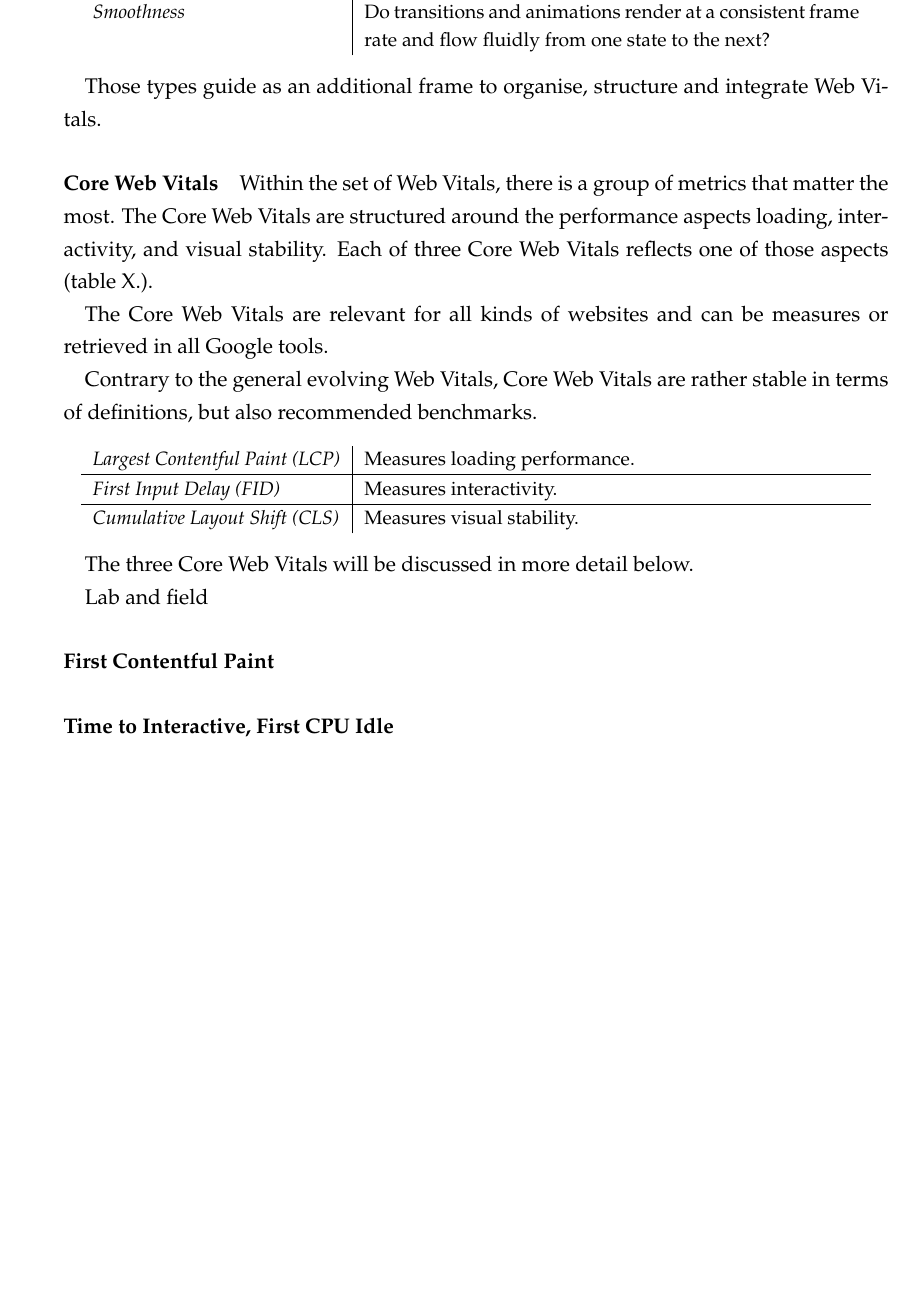
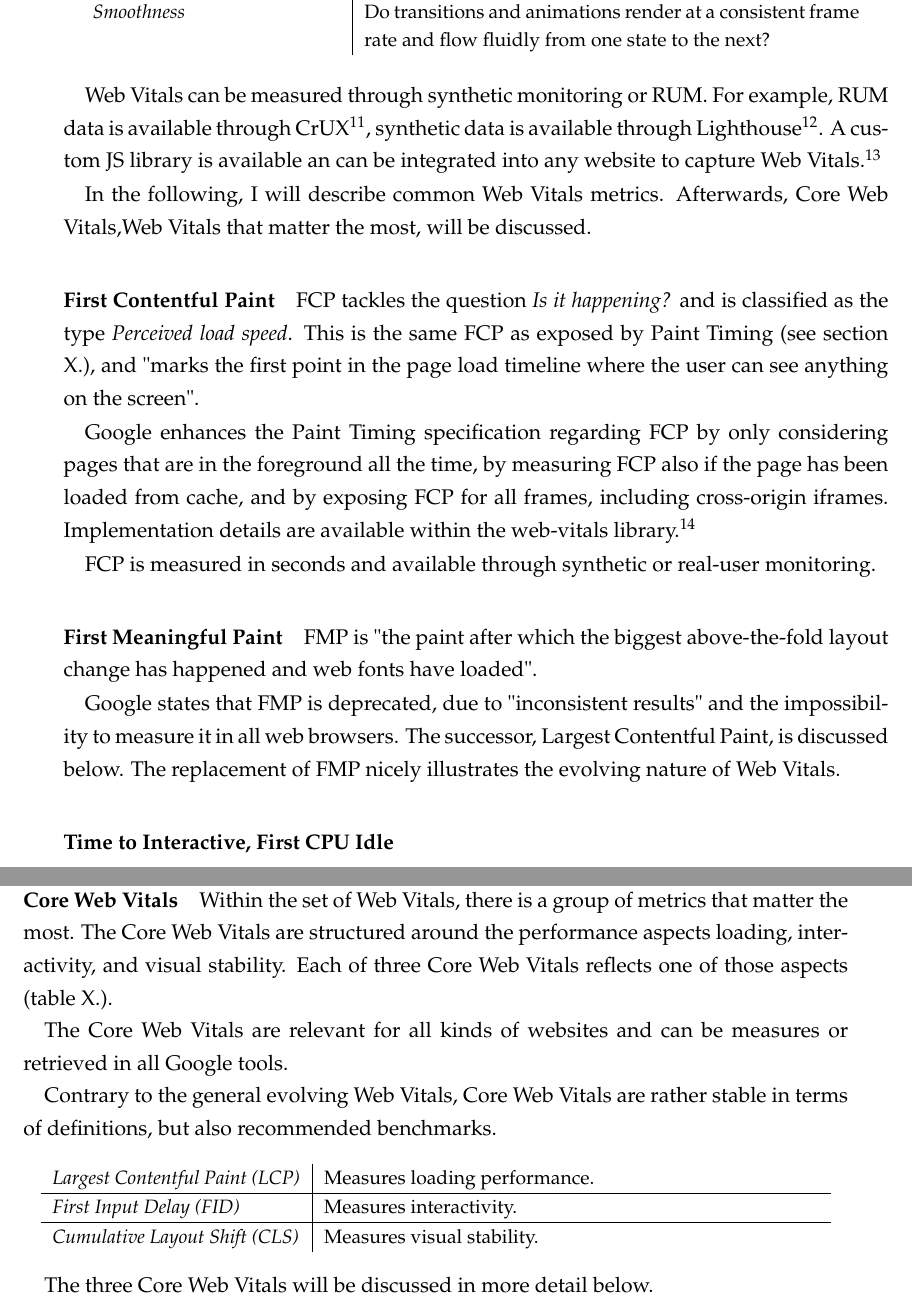
Before and after one commit to aram-yesildeniz/thesis, a LaTeX thesis (thesis.tex, which reads chapters/3_web_performance/web_performance.tex): part of page 53 of 93 before the commit and two parts of pages 53 and 54 of 93 after it, the two joined at a grey line, cut so that both start at the same text, the shorter picture padded with empty space. Compiled offline with pdfLaTeX.

Commit message:
do stuff

```diff
--- a/chapters/3_web_performance/web_performance.tex
+++ b/chapters/3_web_performance/web_performance.tex
@@ -2548,84 +2551,58 @@
 \end{center}
 %cite  https://web.dev/user-centric-performance-metrics/
 
-Those types guide as an additional frame to organise, structure and integrate Web Vitals. % https://web.dev/user-centric-performance-metrics/
-
-
-% --------------------
-
-\paragraph{Core Web Vitals}
-
-Within the set of Web Vitals, there is a group of metrics that matter the most.
-The Core Web Vitals are structured around the performance aspects loading, interactivity, and visual stability.
-Each of three Core Web Vitals reflects one of those aspects (table X.).
-
-The Core Web Vitals are relevant for all kinds of websites and can be measures or retrieved in all Google tools.
-
-Contrary to the general evolving Web Vitals, Core Web Vitals are rather stable in terms of definitions, but also recommended benchmarks.
-
-% https://web.dev/vitals/
-%- each is measurable in the field
-
-%- Collected by Crux, Pagespeed insights and search console
-
-
-
-%- measure with library % https://github.com/GoogleChrome/web-vitals
-
-\begin{center}
-\small
-	\begin{tabular}{  p{0.3\linewidth} | p{0.6\linewidth}  }
-	\textit{Largest Contentful Paint (LCP)} & Measures loading performance.  \\
-	\hline
-	\textit{First Input Delay (FID)} & Measures interactivity. \\
-	\hline
-	\textit{Cumulative Layout Shift (CLS)} & Measures visual stability.  \\
-	\end{tabular}
-\end{center}
-
-The three Core Web Vitals will be discussed in more detail below.
-
-
-
-% --------------------
-
 
 % [Measurement and Tools]
 
-% https://web.dev/user-centric-performance-metrics/
-Lab and field
-
-
-%Google also has tool support to capture web vitals.
-%They are not covered here.
-%For reference, the official JS library is here % https://github.com/GoogleChrome/web-vitals
+Web Vitals can be measured through synthetic monitoring or RUM. % https://web.dev/user-centric-performance-metrics/
+For example, RUM data is available through CrUX\footnote{\url{https://developers.google.com/web/tools/chrome-user-experience-report} [22.07.2021]}, synthetic data is available through Lighthouse\footnote{\url{https://developers.google.com/web/tools/lighthouse} [22.07.2021]}.
+A custom JS library is available an can be integrated into any website to capture Web Vitals.\footnote{\url{https://github.com/GoogleChrome/web-vitals} [22.07.2021]}
+
+%PageSpeedInsigths ?
+
+
+
+% [Outline]
+
+In the following, I will describe common Web Vitals metrics.
+Afterwards, Core Web Vitals,Web Vitals that matter the most, will be discussed.
+
+
+
+% ------------------------
+
+
+\paragraph{First Contentful Paint}
+
+FCP tackles the question \textit{Is it happening?} and is classified as the type \textit{Perceived load speed}.
+This is the same FCP as exposed by Paint Timing (see section X.), and "marks the first point in the page load timeline where the user can see anything on the screen". % https://web.dev/fcp/
+
+Google enhances the Paint Timing specification regarding FCP by only considering pages that are in the foreground all the time,
+by measuring FCP also if the page has been loaded from cache, and by exposing FCP for all frames, including cross-origin iframes.
+Implementation details are available within the web-vitals library.\footnote{\url{https://github.com/GoogleChrome/web-vitals/blob/main/src/getFCP.ts} [22.07.2021]}
+
+FCP is measured in seconds and available through synthetic or real-user monitoring.
+% https://web.dev/fcp/
+
+
+
+
+
+
+% ------------------------
+
+
+\paragraph{First Meaningful Paint}
+
+FMP is "the paint after which the biggest above-the-fold layout change has happened and web fonts have loaded". % https://developer.mozilla.org/en-US/docs/Glossary/first_meaningful_paint
+
+Google states that FMP is deprecated, due to "inconsistent results" and the impossibility to measure it in all web browsers. % https://web.dev/first-meaningful-paint/
+The successor, Largest Contentful Paint, is discussed below.
+The replacement of FMP nicely illustrates the evolving nature of Web Vitals.
 
 
 % https://medium.baqend.com/mobile-site-speed-measurement-best-practices-ff4a3f91b003
-%- publishes them in the Chrome User Experience Report (CrUX)
-
-% Osmani: Tools to measure
-% Philip Walton. Best practices for measuring Web Vitals in the field
-
-
-
-
-% [Outline]
-
-% Which metrics are part of web vitals ? https://github.com/GoogleChrome/web-vitals
-% not clear. on the specific pages some metrics are being consireded web vitals without being in the library
-
-
-
-
-% ------------------------
-
-
-\paragraph{First Contentful Paint}
-
-
-% https://web.dev/fcp/
-
+%The First Meaningful Paint is another user-centric metric and represents the point in time at which the largest visual change takes place; the underlying assumption here obviously is that the biggest visual change is relevant to the user, for example because a hero image or a navigation bar appear
 
 
 
@@ -2733,6 +2682,43 @@
 % ----------------------------------------
 % Core Web Vitals
 % ----------------------------------------
+
+
+\paragraph{Core Web Vitals}
+
+Within the set of Web Vitals, there is a group of metrics that matter the most.
+The Core Web Vitals are structured around the performance aspects loading, interactivity, and visual stability.
+Each of three Core Web Vitals reflects one of those aspects (table X.).
+
+The Core Web Vitals are relevant for all kinds of websites and can be measures or retrieved in all Google tools.
+
+Contrary to the general evolving Web Vitals, Core Web Vitals are rather stable in terms of definitions, but also recommended benchmarks.
+
+% https://web.dev/vitals/
+%- each is measurable in the field
+
+%- Collected by Crux, Pagespeed insights and search console
+
+
+
+%- measure with library % https://github.com/GoogleChrome/web-vitals
+
+\begin{center}
+\small
+	\begin{tabular}{  p{0.3\linewidth} | p{0.6\linewidth}  }
+	\textit{Largest Contentful Paint (LCP)} & Measures loading performance.  \\
+	\hline
+	\textit{First Input Delay (FID)} & Measures interactivity. \\
+	\hline
+	\textit{Cumulative Layout Shift (CLS)} & Measures visual stability.  \\
+	\end{tabular}
+\end{center}
+
+The three Core Web Vitals will be discussed in more detail below.
+
+
+
+% --------------------
 
 
 
```
Also changed, not shown: thesis.pdf, chapters/3_web_performance/web_performance.tex (87 more changed lines).
